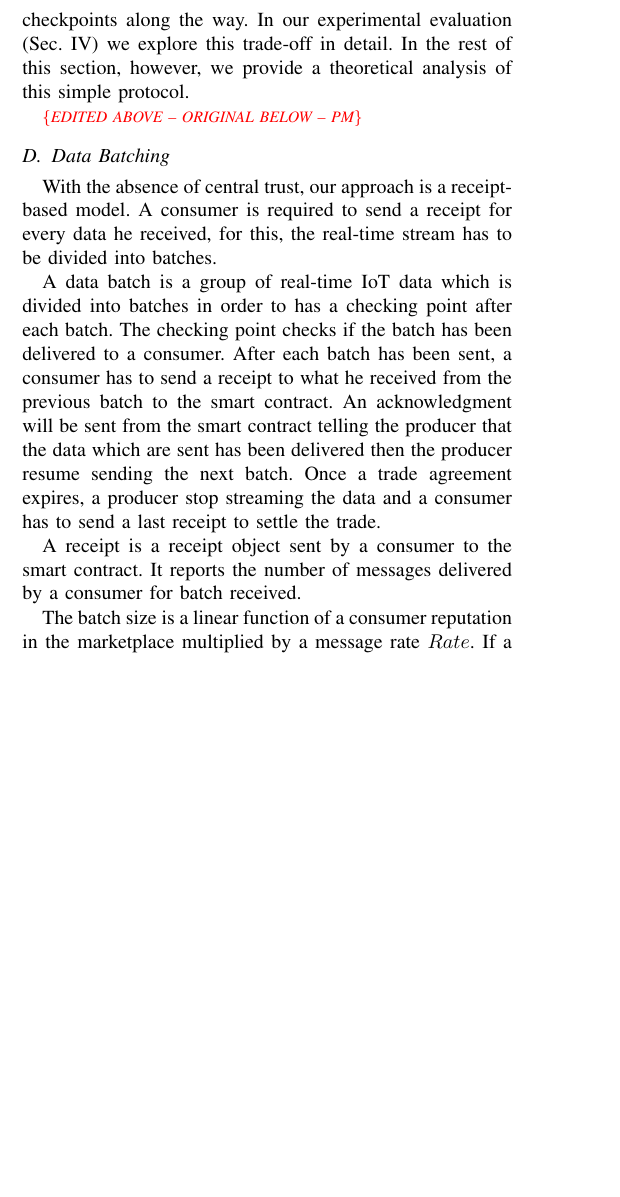
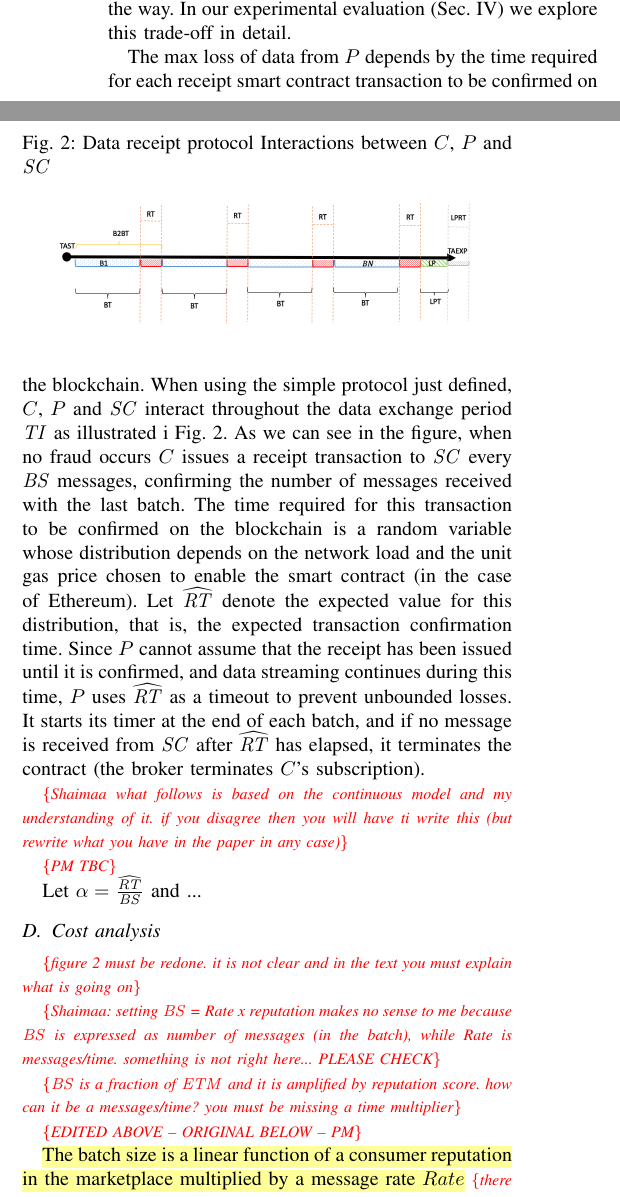
Before and after one commit to PaoloMissier/Decentralised-Marketplace, a LaTeX paper (Marketplace-blockchain-paper/main.tex): part of one column of page 5 of 10 before the commit and two parts of the columns of page 5 of 9 after it, the two joined at a grey line, cut so that both start at the same text, the shorter picture padded with empty space. Compiled offline with pdfLaTeX.

Commit message:
more editing sec II

```diff
--- a/Marketplace-blockchain-paper/main.tex
+++ b/Marketplace-blockchain-paper/main.tex
@@ -59,6 +59,7 @@
 \newcommand{\etm}{\ensuremath{\mathit{ETM}}}
 \newcommand{\tp}{\ensuremath{\mathit{TP}}}
 \newcommand{\smartc}{\ensuremath{\mathit{SC}}}
+\newcommand{\rtEst}{\ensuremath{\widehat{\mathit{RT}}}}
 
 %
 % The following packages can be found on http:\\www.ctan.org
@@ -288,26 +284,59 @@ In the following we make this intuition precise by establishing a connection bet
 
-Setting \bs{} correctly for each transaction is critical to achieve a sustainable marketplace, because checkpoints can be costly as they are smart contract transactions, which in blockhain models like Ethereum incur a fee. There is therefore a trade-off between the risk of losing data and the cost of engaging in a long-running transaction with many checkpoints along the way.
+This mechanism provides an upper bound to the loss of data incurred by $P$ in case of fraud, which is a function of \bs, as that determines the distance between two checkpoints (by ``loss of data'' here we mean, $P$ providing streaming messages to $C$ without getting paid for them).
+By setting \bs{} to a small value, data loss will be limited to one or at most a few data batches (see below for details), while a large \bs{} exposes $P$ to a higher risk of fraud.
+Setting \bs{} correctly for each transaction is critical to achieve a sustainable marketplace, because checkpoints are smart contract transactions and as such, in blockchain models like Ethereum, they each incur a fee. There is therefore a trade-off between the risk of losing data and the cost of engaging in a long-running transaction with many checkpoints along the way.
 In our experimental evaluation (Sec.~\ref{sec:evaluation}) we explore this trade-off in detail.
-In the rest of this section, however, we provide a theoretical analysis of this simple protocol.
 
+The max loss of data from $P$ depends by the time required for each receipt smart contract transaction to be confirmed on the blockchain.
+When using the simple protocol just defined, $C$, $P$ and \smartc{} interact throughout the data exchange period \ti{} as illustrated i Fig.~\ref{fig:batching}.
+As we can see in the figure, when no fraud occurs $C$ issues a receipt transaction to \smartc{} every \bs{} messages, confirming the number of messages received with the last batch.
+The time required for this transaction to be confirmed on the blockchain is a random variable whose distribution depends on the network load and the unit gas price chosen to enable the smart contract (in the case of Ethereum).
+Let \rtEst{} denote the expected value for this distribution, that is, the expected transaction confirmation time.
+Since $P$ cannot assume that the receipt has been issued until it is confirmed, and data streaming continues during this time, $P$ uses \rtEst{} as a timeout to prevent unbounded losses.
+It starts its timer at the end of each batch, and if no message is received from \smartc{} after \rtEst{} has elapsed, it terminates the contract (the broker terminates $C$'s subscription).
+
+\anote{Shaimaa what follows is based on the continuous model and my understanding of it. if you disagree then you will have ti write this  (but rewrite what you have in the paper in any case)}
+
+
+\anote{PM TBC}
+
+Let $\alpha = \frac{\rtEst}{\bs}$ and ...
+
+
+
+\subsection{Cost analysis}  \label{sec:cost}
+
+\anote{figure \ref{fig:batching} must be redone. it is not clear and in the text you must explain what is going on}
+
+\begin{figure}
+	\caption{Data receipt protocol Interactions between $C$, $P$ and \smartc{}}
+	\label{fig:batching}
+	\includegraphics[scale=0.25]{Dis}
+	\centering
+\end{figure}
+
+\anote{Shaimaa:  setting \bs{} = Rate x reputation makes no sense to me because \bs{} is expressed as number of messages (in the batch), while Rate is messages/time.
+	something is not right here...  PLEASE CHECK}
+
+\anote{\bs{} is a fraction of \etm{} and it is amplified by reputation score. how can it be a messages/time?  you must be missing a time multiplier}
+
+%a simple function of $P$'s reputation score awill set \bs{} to a value that is determined by how much $C$ can be trusted.
 
 
 \anote{EDITED  ABOVE -- ORIGINAL BELOW -- PM}
 
 
 
-\subsection{Data Batching}
-With the absence of central trust, our approach is a receipt-based model. A consumer is required to send a receipt for every data he received, for this, the real-time stream has to be divided into batches.
-
-A data batch is a group of real-time IoT data which is divided into batches in order to has a checking point after each batch. The checking point checks if the batch has been delivered to a consumer. After each batch has been sent, a consumer has to send a receipt to what he received from the previous batch to the smart contract. An acknowledgment will be sent from the smart contract telling the producer that the data which are sent has been delivered then the producer resume sending the next batch. Once a trade agreement expires, a producer stop streaming the data and a consumer has to send a last receipt to settle the trade.
-
-A receipt is a receipt object sent by a consumer to the smart contract. It reports the number of messages delivered by a consumer for batch received.
+%\subsection{Data Batching}
+%With the absence of central trust, our approach is a receipt-based model. A consumer is required to send a receipt for every data he received, for this, the real-time stream has to be divided into batches.
+%
+%A data batch is a group of real-time IoT data which is divided into batches in order to has a checking point after each batch. The checking point checks if the batch has been delivered to a consumer. After each batch has been sent, a consumer has to send a receipt to what he received from the previous batch to the smart contract. An acknowledgment will be sent from the smart contract telling the producer that the data which are sent has been delivered then the producer resume sending the next batch. Once a trade agreement expires, a producer stop streaming the data and a consumer has to send a last receipt to settle the trade.
+%
+%A receipt is a receipt object sent by a consumer to the smart contract. It reports the number of messages delivered by a consumer for batch received.
 
 
 % While every receipt sent by a consumer needs some gas in order to interact with the smart contract, the less receipts sent means the less gas consumed in smart contract invocation. It is worth to note that specifying the size of the batch is auto-calculated based on a consumer reputation in the marketplace. In other words, a consumer who has high reputation, has large amount of data in a batch which leads to less checking point and therefore less smart contract invocation.
 
-The batch size is a linear function of a consumer reputation in the marketplace multiplied by a message rate $Rate$. If a consumer reputation is zero, then the producer has the ability to set the batch size and then it will be added to the TA before the trade start. It has to mention that in case of dishonest consumer, a producer will lose at maximum one batch size, section (\ref{ParLoss}).
 
-\begin{lstlisting}[basicstyle=\smaller, frame=single]
-ETM = TATI * Rate
+\mycomment{The batch size is a linear function of a consumer reputation in the marketplace multiplied by a message rate $Rate$} {there is a problem here BS cannot be a rate}.
 
```
Also changed, not shown: Marketplace-blockchain-paper/main.tex (38 more changed lines).
